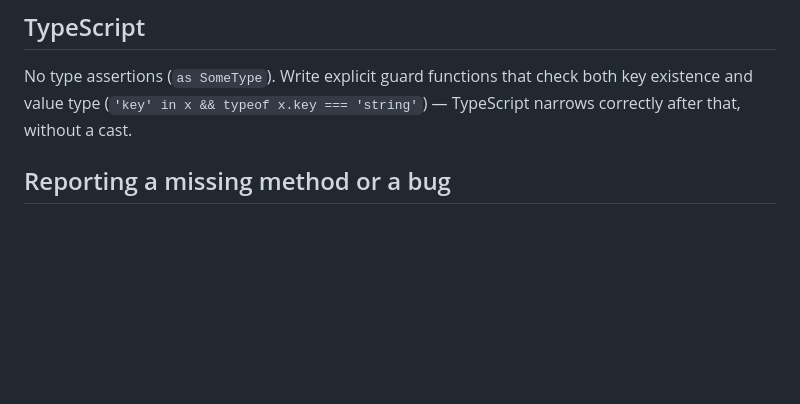
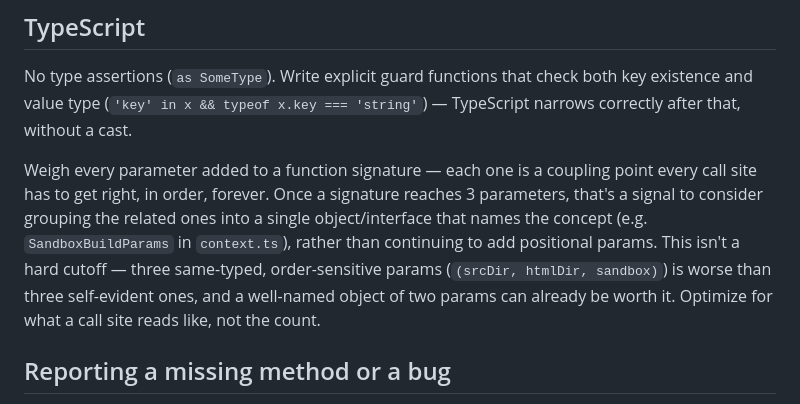
Before and after one commit to evinle/gas-p, a Markdown page: CONTRIBUTING.md, the part around the change. Rendered like a GitHub page; blank space fills up the shorter version.

Commit message:
docs: add parameter-count guidance to steering docs
Weigh every parameter added to a function signature; a signature
reaching 3+ params is a signal to consider grouping related ones into
a named object/interface instead of continuing to add positional
params.

```diff
--- a/CONTRIBUTING.md
+++ b/CONTRIBUTING.md
@@ -25,6 +25,8 @@ npm test
 ## TypeScript
 
 No type assertions (`as SomeType`). Write explicit guard functions that check both key existence and value type (`'key' in x && typeof x.key === 'string'`) — TypeScript narrows correctly after that, without a cast.
+
+Weigh every parameter added to a function signature — each one is a coupling point every call site has to get right, in order, forever. Once a signature reaches 3 parameters, that's a signal to consider grouping the related ones into a single object/interface that names the concept (e.g. `SandboxBuildParams` in `context.ts`), rather than continuing to add positional params. This isn't a hard cutoff — three same-typed, order-sensitive params (`(srcDir, htmlDir, sandbox)`) is worse than three self-evident ones, and a well-named object of two params can already be worth it. Optimize for what a call site reads like, not the count.
 
 ## Reporting a missing method or a bug
 
```
